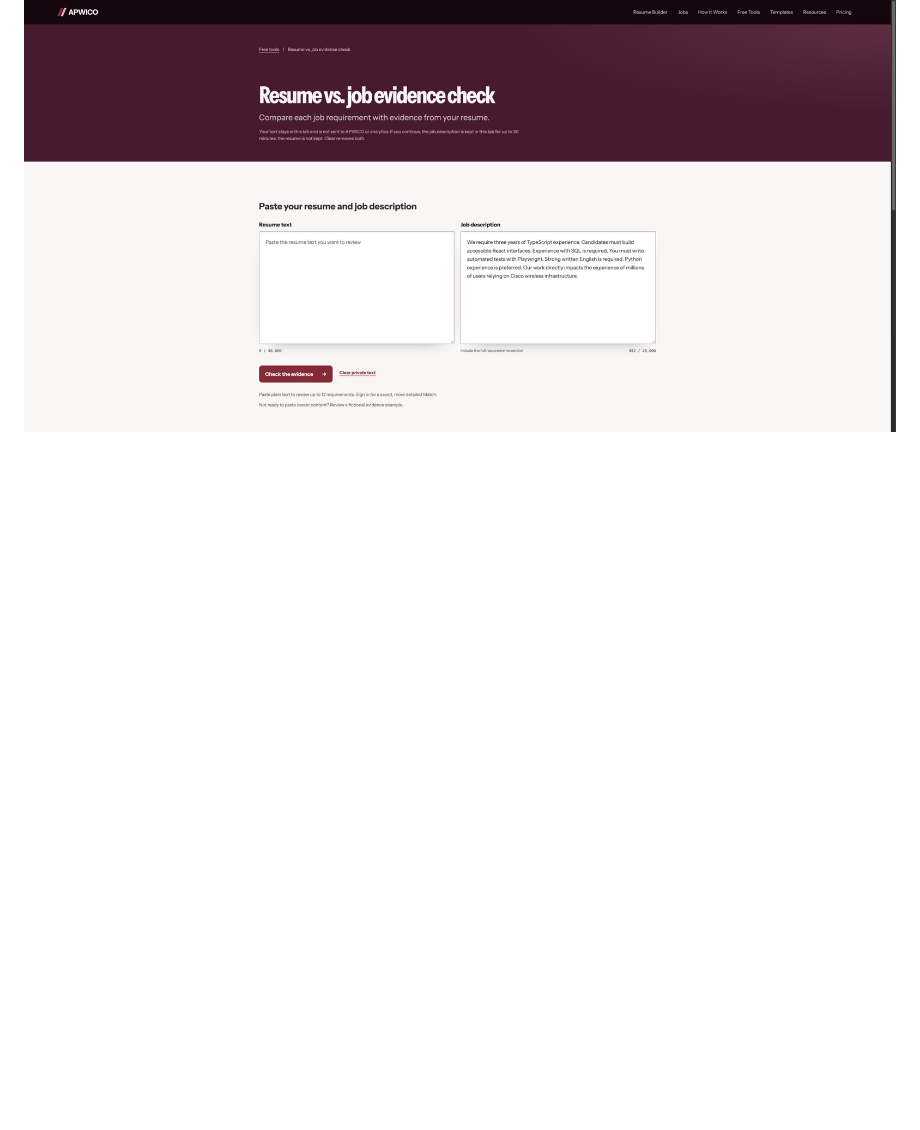
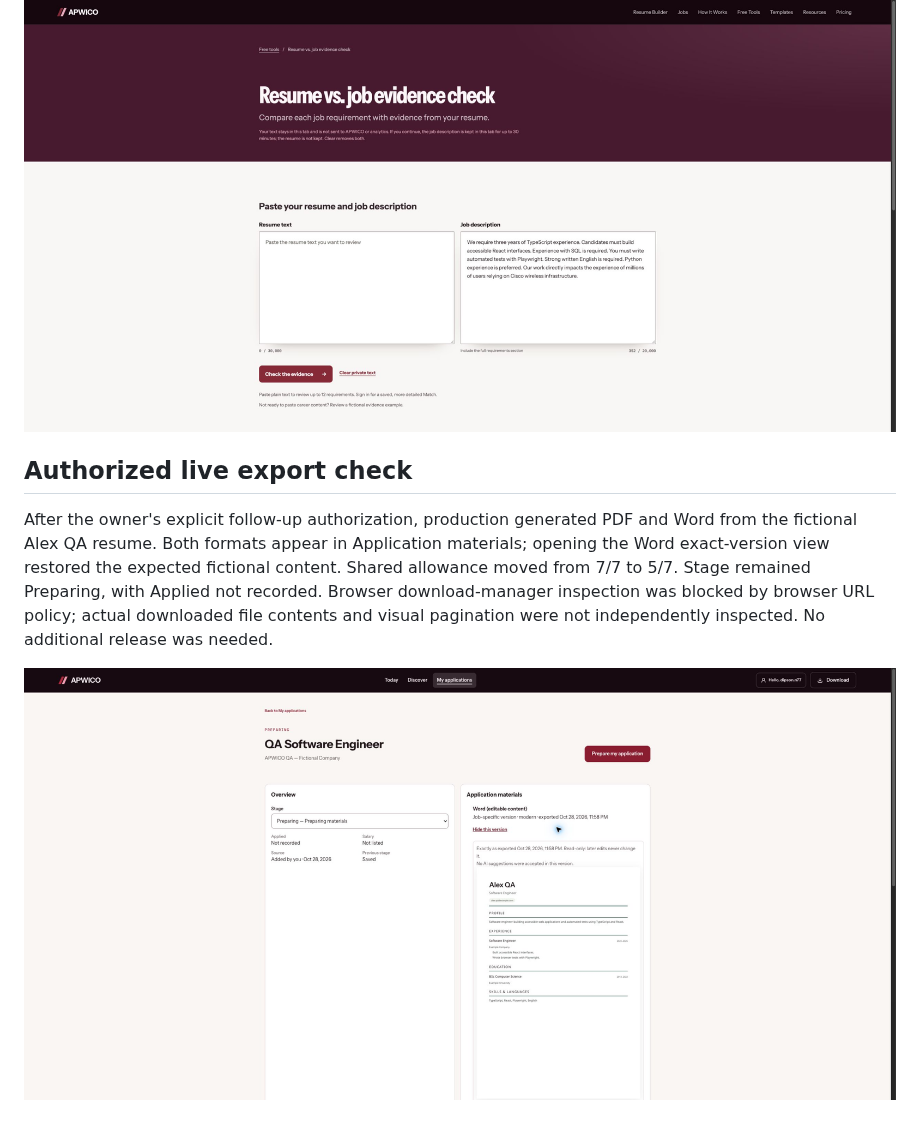
Before and after one commit to DipsonNeupane/resume-builder, a Markdown page: docs/launch-review/BROWSER-AUDIT-2026-10-29.md, the part around the change. Rendered like a GitHub page; pictures changed too: docs/launch-review/production-exports.png (added); blank space fills up the shorter version.

Commit message:
docs: verify live PDF and Word generation and exact-version retrieval

```diff
--- a/docs/launch-review/BROWSER-AUDIT-2026-10-29.md
+++ b/docs/launch-review/BROWSER-AUDIT-2026-10-29.md
@@ -60,3 +60,9 @@ GitHub Actions quality gate run 40814982968 passed for e1233e9. PR #2 merged as
 - Rollback: restore prior Vercel deployment dpl_GRqeb9TKJP2boa4jaZWe7pRccweq (236a207). This patch requires no database rollback.
 
 ![Production posting context preserved](production-comparison-fixed.png)
+
+## Authorized live export check
+
+After the owner's explicit follow-up authorization, production generated PDF and Word from the fictional Alex QA resume. Both formats appear in Application materials; opening the Word exact-version view restored the expected fictional content. Shared allowance moved from 7/7 to 5/7. Stage remained Preparing, with Applied not recorded. Browser download-manager inspection was blocked by browser URL policy; actual downloaded file contents and visual pagination were not independently inspected. No additional release was needed.
+
+![Production export history](production-exports.png)
```
